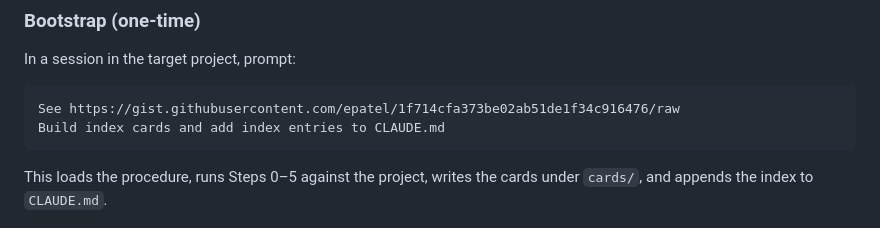
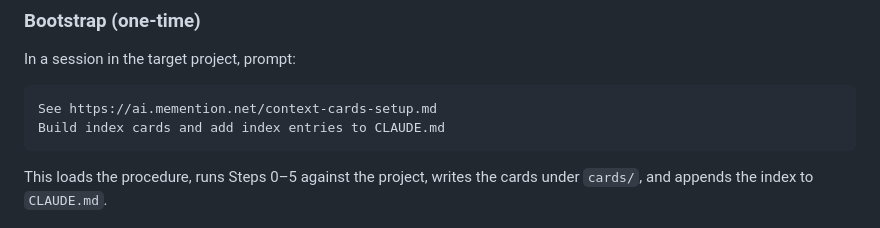
Before and after one commit to epatel/vps-ai, a Markdown page: projects/landing/context-cards-setup.md, the part around the change. Drawn GitHub-style.

Commit message:
Use ai.memention.net URL instead of gist for context cards bootstrap
Co-Authored-By: Claude Opus 4.7 (1M context) <noreply@anthropic.com>

````diff
--- a/projects/landing/context-cards-setup.md
+++ b/projects/landing/context-cards-setup.md
@@ -142,7 +142,7 @@ The trigger phrase after the em-dash is the **only** thing the LLM uses to decid
 In a session in the target project, prompt:
 
 ```
-See https://gist.githubusercontent.com/epatel/1f714cfa373be02ab51de1f34c916476/raw
+See https://ai.memention.net/context-cards-setup.md
 Build index cards and add index entries to CLAUDE.md
 ```
 
````
